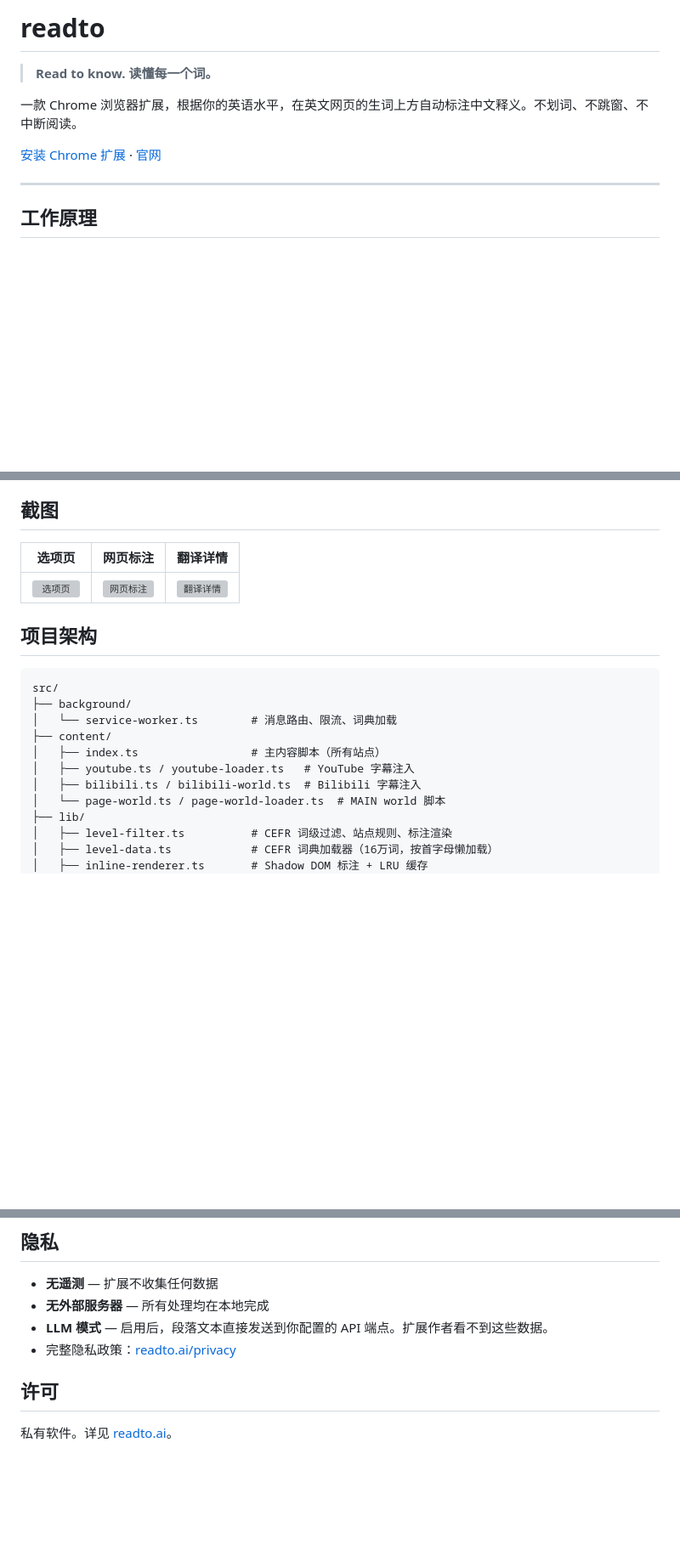
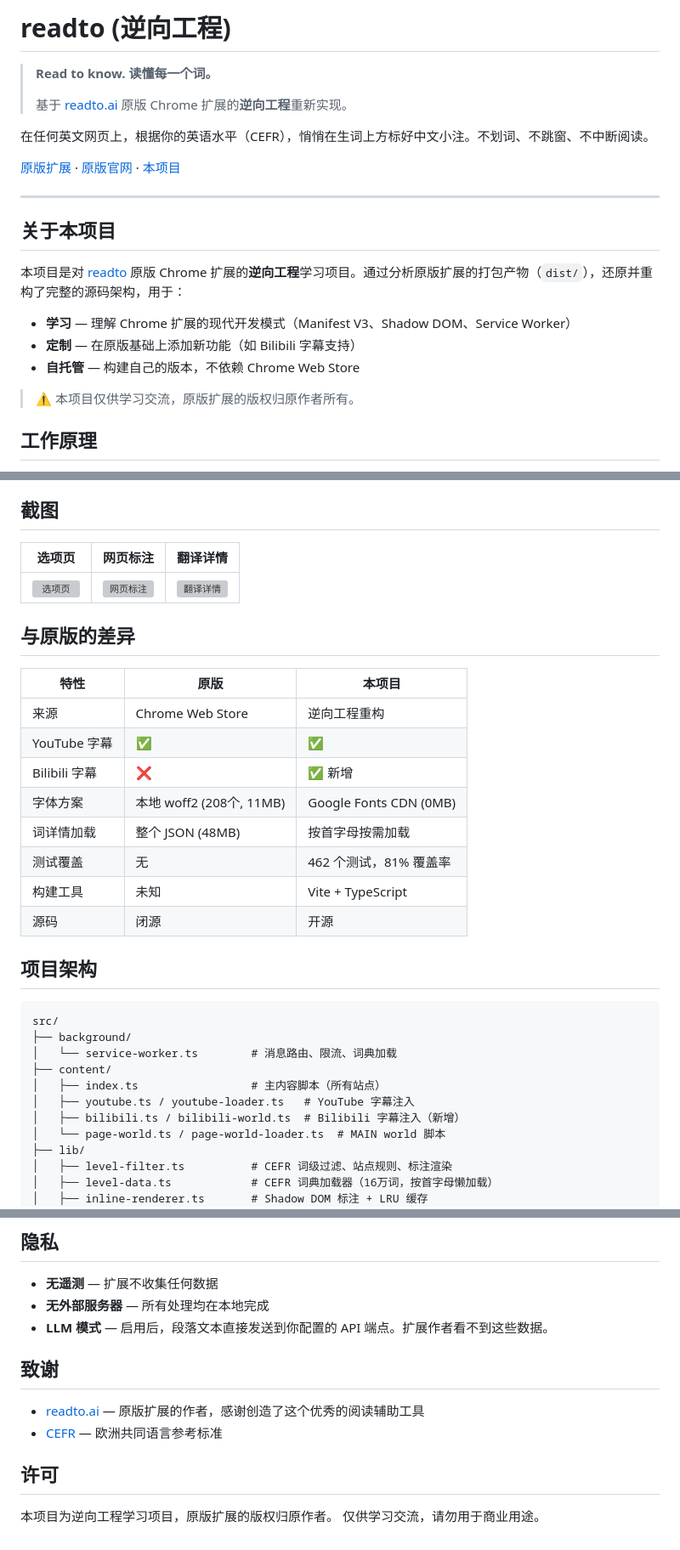
Before and after one commit to gandli/readto-chrome-extension, a Markdown page: README_CN.md, 3 parts joined by grey strips. Shown at 85% size. Rendered like a GitHub page; blank space fills up the shorter version; grey boxes are pictures that could not be loaded.

Commit message:
docs: 更新 README 体现逆向工程性质
- 添加逆向工程说明和致谢
- 添加与原版差异对比表
- 添加 Bilibili 等新增功能说明
- 添加使用限制声明

````diff
--- a/README_CN.md
+++ b/README_CN.md
@@ -1,12 +1,24 @@
-# readto
+# readto (逆向工程)
 
 > **Read to know. 读懂每一个词。**
+>
+> 基于 [readto.ai](https://readto.ai) 原版 Chrome 扩展的**逆向工程**重新实现。
 
-一款 Chrome 浏览器扩展，根据你的英语水平，在英文网页的生词上方自动标注中文释义。不划词、不跳窗、不中断阅读。
+在任何英文网页上，根据你的英语水平（CEFR），悄悄在生词上方标好中文小注。不划词、不跳窗、不中断阅读。
 
-[安装 Chrome 扩展](https://chromewebstore.google.com/detail/readto/dcnmjckcjcfagfnjblkocojgpnmllcga) · [官网](https://readto.ai)
+[原版扩展](https://chromewebstore.google.com/detail/readto/dcnmjckcjcfagfnjblkocojgpnmllcga) · [原版官网](https://readto.ai) · [本项目](https://github.com/gandli/readto-chrome-extension)
 
 ---
+
+## 关于本项目
+
+本项目是对 [readto](https://readto.ai) 原版 Chrome 扩展的**逆向工程**学习项目。通过分析原版扩展的打包产物（`dist/`），还原并重构了完整的源码架构，用于：
+
+- **学习** — 理解 Chrome 扩展的现代开发模式（Manifest V3、Shadow DOM、Service Worker）
+- **定制** — 在原版基础上添加新功能（如 Bilibili 字幕支持）
+- **自托管** — 构建自己的版本，不依赖 Chrome Web Store
+
+> ⚠️ 本项目仅供学习交流，原版扩展的版权归原作者所有。
 
 ## 工作原理
 
@@ -50,6 +62,19 @@
 |:---:|:---:|:---:|
 | ![选项页](screenshots/01-options.png) | ![网页标注](screenshots/02-annotations.png) | ![翻译详情](screenshots/03-tooltip.png) |
 
+## 与原版的差异
+
+| 特性 | 原版 | 本项目 |
+|------|------|--------|
+| 来源 | Chrome Web Store | 逆向工程重构 |
+| YouTube 字幕 | ✅ | ✅ |
+| Bilibili 字幕 | ❌ | ✅ 新增 |
+| 字体方案 | 本地 woff2 (208个, 11MB) | Google Fonts CDN (0MB) |
+| 词详情加载 | 整个 JSON (48MB) | 按首字母按需加载 |
+| 测试覆盖 | 无 | 462 个测试，81% 覆盖率 |
+| 构建工具 | 未知 | Vite + TypeScript |
+| 源码 | 闭源 | 开源 |
+
 ## 项目架构
 
 ```
@@ -59,7 +84,7 @@ src/
 ├── content/
 │   ├── index.ts                 # 主内容脚本（所有站点）
 │   ├── youtube.ts / youtube-loader.ts   # YouTube 字幕注入
-│   ├── bilibili.ts / bilibili-world.ts  # Bilibili 字幕注入
+│   ├── bilibili.ts / bilibili-world.ts  # Bilibili 字幕注入（新增）
 │   └── page-world.ts / page-world-loader.ts  # MAIN world 脚本
 ├── lib/
 │   ├── level-filter.ts          # CEFR 词级过滤、站点规则、标注渲染
@@ -124,8 +149,13 @@ npm run test:e2e
 - **无遥测** — 扩展不收集任何数据
 - **无外部服务器** — 所有处理均在本地完成
 - **LLM 模式** — 启用后，段落文本直接发送到你配置的 API 端点。扩展作者看不到这些数据。
-- 完整隐私政策：[readto.ai/privacy](https://readto.ai/privacy)
+
+## 致谢
+
+- [readto.ai](https://readto.ai) — 原版扩展的作者，感谢创造了这个优秀的阅读辅助工具
+- [CEFR](https://www.coe.int/en/web/common-european-framework-reference-languages) — 欧洲共同语言参考标准
 
 ## 许可
 
-私有软件。详见 [readto.ai](https://readto.ai)。
+本项目为逆向工程学习项目，原版扩展的版权归原作者。
+仅供学习交流，请勿用于商业用途。
````
Also changed, not shown: other parts of README_CN.md (+1 -1 lines), README.md (+105 -75 lines).
